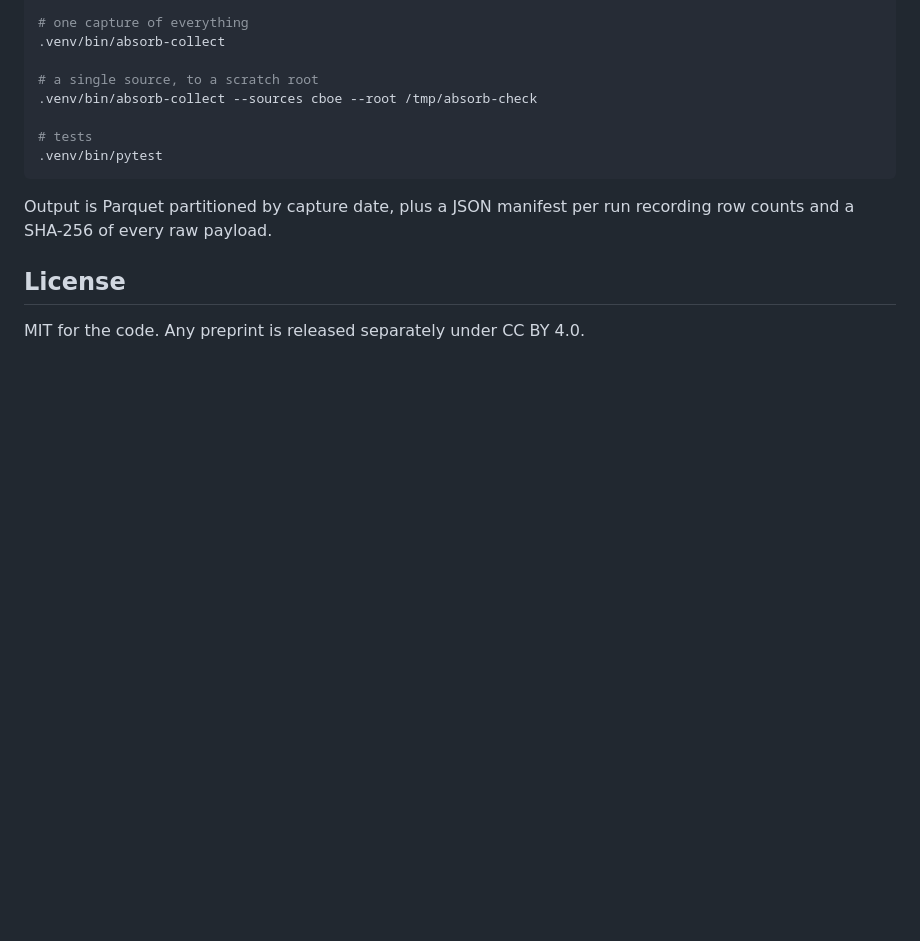
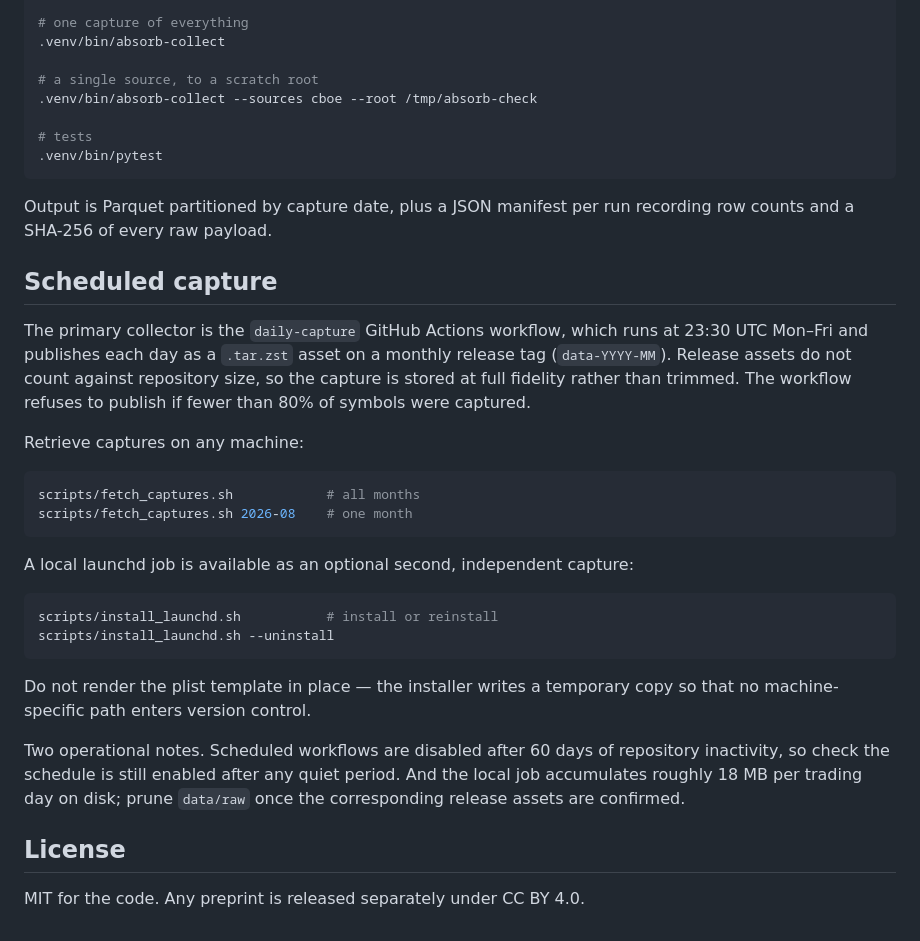
Before and after one commit to ITheClixs/known-flow-alpha, a Markdown page: README.md, the part around the change. Drawn GitHub-style; blank space fills up the shorter version.

Commit message:
docs: document scheduled capture and retrieval

````diff
--- a/README.md
+++ b/README.md
@@ -100,6 +100,36 @@ uv venv && uv pip install -e ".[dev]"
 Output is Parquet partitioned by capture date, plus a JSON manifest per run recording
 row counts and a SHA-256 of every raw payload.
 
+## Scheduled capture
+
+The primary collector is the `daily-capture` GitHub Actions workflow, which runs at
+23:30 UTC Mon–Fri and publishes each day as a `.tar.zst` asset on a monthly release
+tag (`data-YYYY-MM`). Release assets do not count against repository size, so the
+capture is stored at full fidelity rather than trimmed. The workflow refuses to
+publish if fewer than 80% of symbols were captured.
+
+Retrieve captures on any machine:
+
+```bash
+scripts/fetch_captures.sh            # all months
+scripts/fetch_captures.sh 2026-08    # one month
+```
+
+A local launchd job is available as an optional second, independent capture:
+
+```bash
+scripts/install_launchd.sh           # install or reinstall
+scripts/install_launchd.sh --uninstall
+```
+
+Do not render the plist template in place — the installer writes a temporary copy so
+that no machine-specific path enters version control.
+
+Two operational notes. Scheduled workflows are disabled after 60 days of repository
+inactivity, so check the schedule is still enabled after any quiet period. And the
+local job accumulates roughly 18 MB per trading day on disk; prune `data/raw` once
+the corresponding release assets are confirmed.
+
 ## License
 
 MIT for the code. Any preprint is released separately under CC BY 4.0.
````
